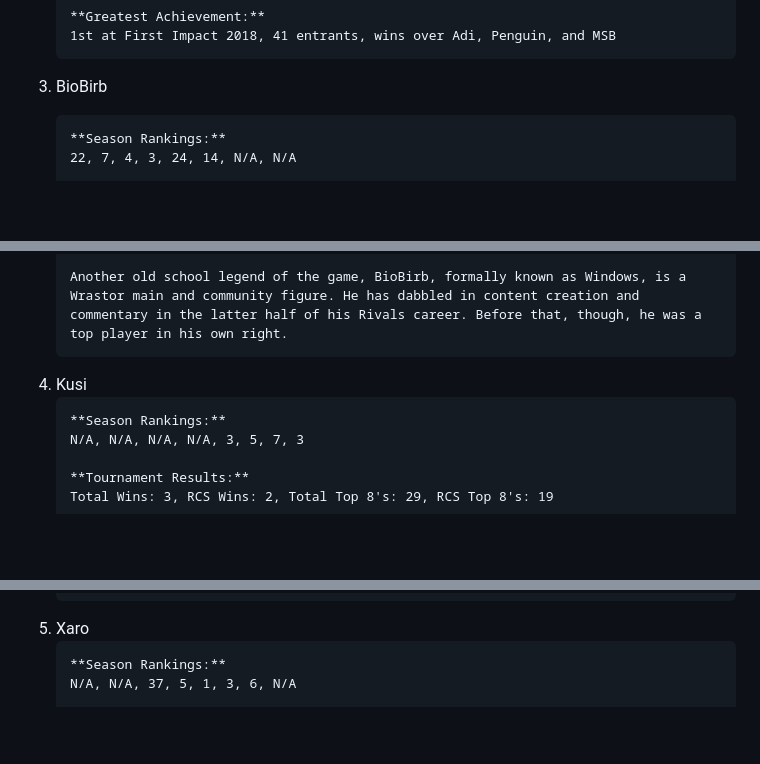
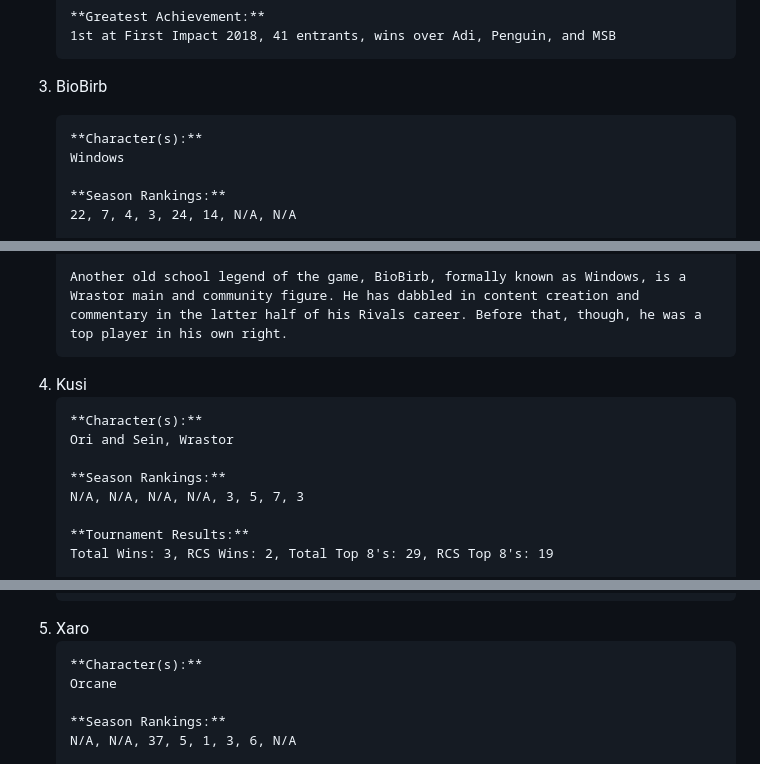
Before and after one commit to vlmontegrande/rivals-blog, a Markdown page: content/index.md, 3 parts joined by grey strips. Rendered like a GitHub page; blank space fills up the shorter version.

```diff
--- a/content/index.md
+++ b/content/index.md
@@ -94,6 +114,9 @@ DolphinBrick
 <li>
 
 BioBirb
+
+    **Character(s):**
+    Windows
 
     **Season Rankings:**
     22, 7, 4, 3, 24, 14, N/A, N/A
@@ -110,6 +133,9 @@ BioBirb
 <li>
 Kusi
 
+    **Character(s):**
+    Ori and Sein, Wrastor
+
     **Season Rankings:**
     N/A, N/A, N/A, N/A, 3, 5, 7, 3
 
@@ -124,6 +150,9 @@ Kusi
 
 <li>
 Xaro
+
+    **Character(s):**
+    Orcane
 
     **Season Rankings:**
     N/A, N/A, 37, 5, 1, 3, 6, N/A
```
Also changed, not shown: other parts of content/index.md (+36 -1 lines).
